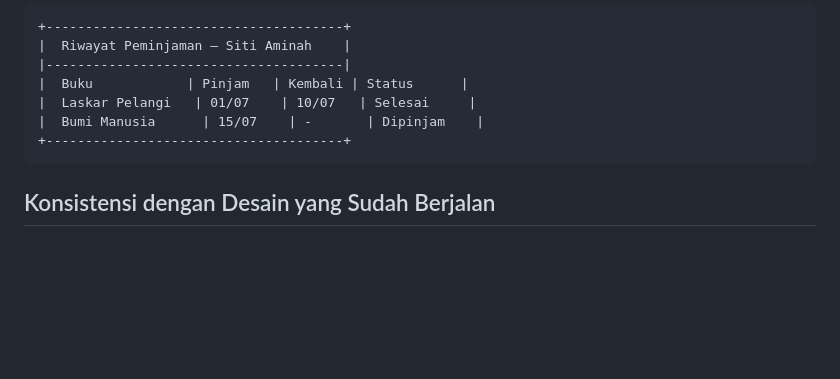
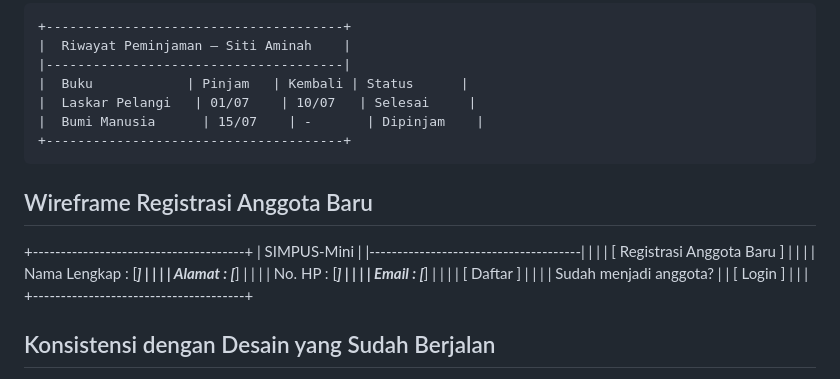
Before and after one commit to aretaneilaputri/Pemrograman-Web-Jobsheet-3-4, a Markdown page: jobsheet-04/docs/wireframe.md, the part around the change. GitHub-like rendering; blank space fills up the shorter version.

Commit message:
6.4 Nomor 1

````diff
--- a/jobsheet-04/docs/wireframe.md
+++ b/jobsheet-04/docs/wireframe.md
@@ -98,6 +98,28 @@ Halaman yang sudah ada (Beranda, Daftar/Tambah Buku, Daftar/Tambah Anggota — J
 +--------------------------------------+
 ```
 
+## Wireframe Registrasi Anggota Baru
++--------------------------------------+
+|           SIMPUS-Mini                |
+|--------------------------------------|
+|                                      |
+|       [ Registrasi Anggota Baru ]    |
+|                                      |
+|   Nama Lengkap : [_______________]   |
+|                                      |
+|   Alamat        : [_______________]  |
+|                                      |
+|   No. HP        : [_______________]  |
+|                                      |
+|   Email         : [_______________]  |
+|                                      |
+|            [ Daftar ]                |
+|                                      |
+|      Sudah menjadi anggota?          |
+|             [ Login ]                |
+|                                      |
++--------------------------------------+
+
 ## Konsistensi dengan Desain yang Sudah Berjalan
 - Warna aksen, tipografi navbar, dan gaya tabel/kartu mengikuti `assets/css/style.css` yang sudah dibangun sejak Jobsheet 2-3.
 - Navbar akan ditambah menu **Peminjaman** dan indikator status login (nama petugas / tombol Logout) mulai implementasi di Jobsheet 10.
````
